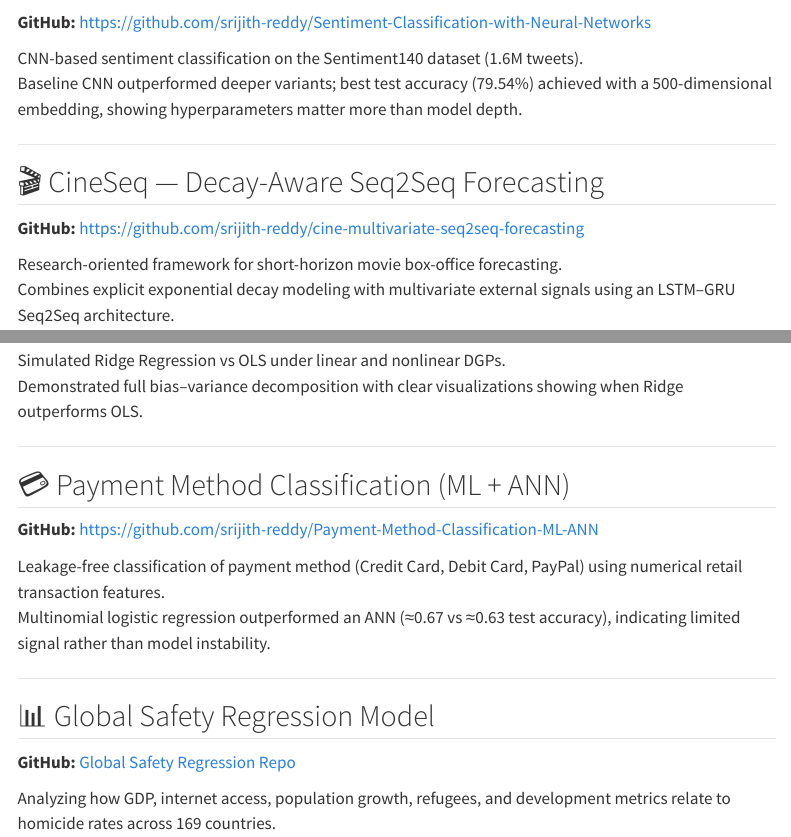
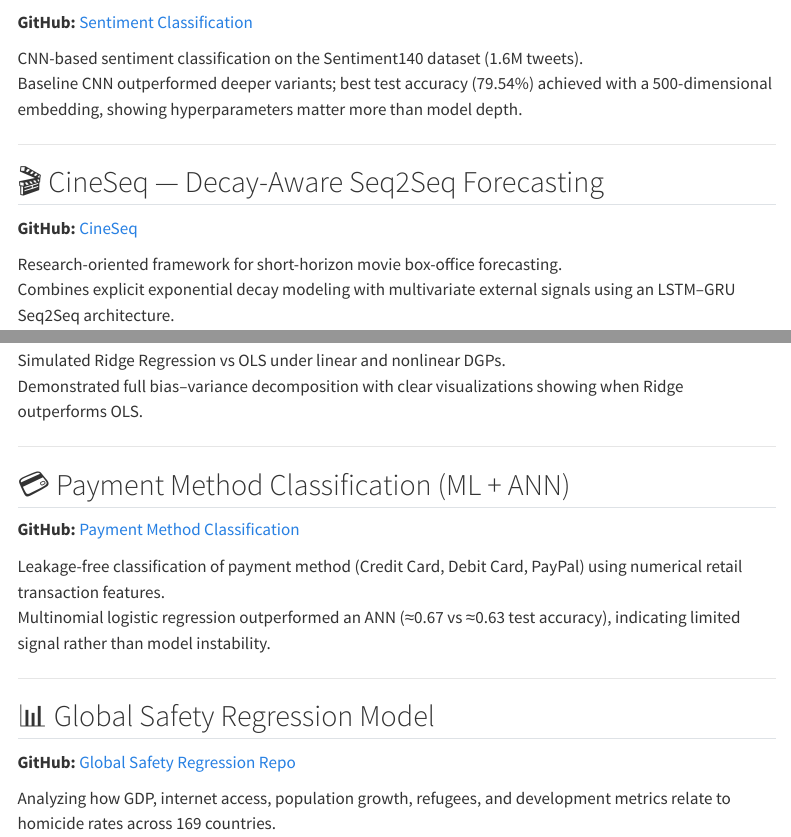
Before and after one commit to srijith-reddy/srijith-reddy-portfolio, a Quarto document (index.qmd): the page in a window 1100 px wide, from 780 px down, and a second part further down, joined at a grey line. Rendered offline with R 4.5, knitr and Pandoc in place of Quarto, with nearby package versions; menus at the side of the page are left out.

Commit message:
Update index.qmd

```diff
--- a/index.qmd
+++ b/index.qmd
@@ -30,7 +30,7 @@ Feature engineering + binning + Optuna-optimized XGBoost/LightGBM.
 ---
 
 ## 🧠 Sentiment Classification with Neural Networks
-**GitHub:** https://github.com/srijith-reddy/Sentiment-Classification-with-Neural-Networks
+**GitHub:** [Sentiment Classification](https://github.com/srijith-reddy/Sentiment-Classification-with-Neural-Networks)
 
 CNN-based sentiment classification on the Sentiment140 dataset (1.6M tweets).
 Baseline CNN outperformed deeper variants; best test accuracy (79.54%) achieved with a 500-dimensional embedding, showing hyperparameters matter more than model depth.
@@ -38,7 +38,7 @@ Baseline CNN outperformed deeper variants; best test accuracy (79.54%) achieved
 ---
 
 ## 🎬 CineSeq — Decay-Aware Seq2Seq Forecasting
-**GitHub:** https://github.com/srijith-reddy/cine-multivariate-seq2seq-forecasting
+**GitHub:** [CineSeq](https://github.com/srijith-reddy/cine-multivariate-seq2seq-forecasting)
 
 Research-oriented framework for short-horizon movie box-office forecasting.
 Combines explicit exponential decay modeling with multivariate external signals using an LSTM–GRU Seq2Seq architecture.
@@ -75,7 +75,7 @@ Demonstrated full bias–variance decomposition with clear visualizations showin
 ---
 
 ## 💳 Payment Method Classification (ML + ANN)
-**GitHub:** https://github.com/srijith-reddy/Payment-Method-Classification-ML-ANN
+**GitHub:** [Payment Method Classification](https://github.com/srijith-reddy/Payment-Method-Classification-ML-ANN)
 
 Leakage-free classification of payment method (Credit Card, Debit Card, PayPal) using numerical retail transaction features.
 Multinomial logistic regression outperformed an ANN (≈0.67 vs ≈0.63 test accuracy), indicating limited signal rather than model instability.
```
